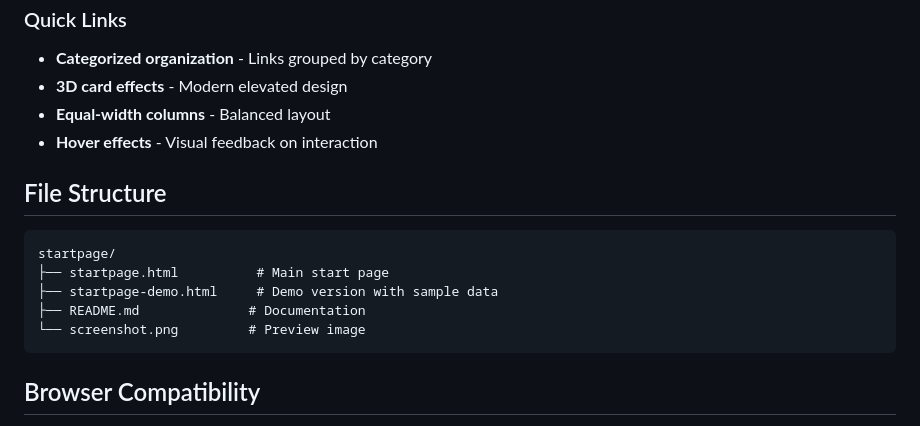
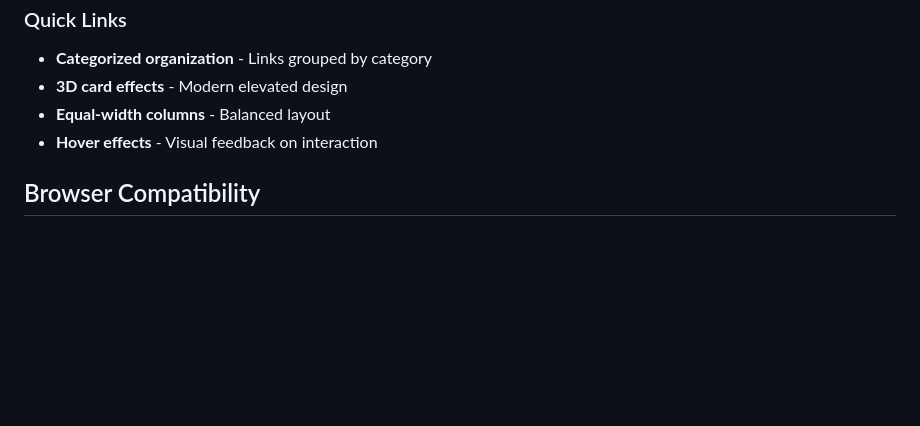
Before and after one commit to bgibson72/my-startup-page, a Markdown page: README.md, the part around the change. Rendered like a GitHub page; blank space fills up the shorter version.

Commit message:
Remove File Structure section from README

````diff
--- a/README.md
+++ b/README.md
@@ -106,16 +106,6 @@ const linkCategories = ['Work', 'Social', 'Entertainment', 'Tools'];
 - **Equal-width columns** - Balanced layout
 - **Hover effects** - Visual feedback on interaction
 
-## File Structure
-
-```
-startpage/
-├── startpage.html          # Main start page
-├── startpage-demo.html     # Demo version with sample data
-├── README.md              # Documentation
-└── screenshot.png         # Preview image
-```
-
 ## Browser Compatibility
 
 - ✅ Chrome 88+
````
